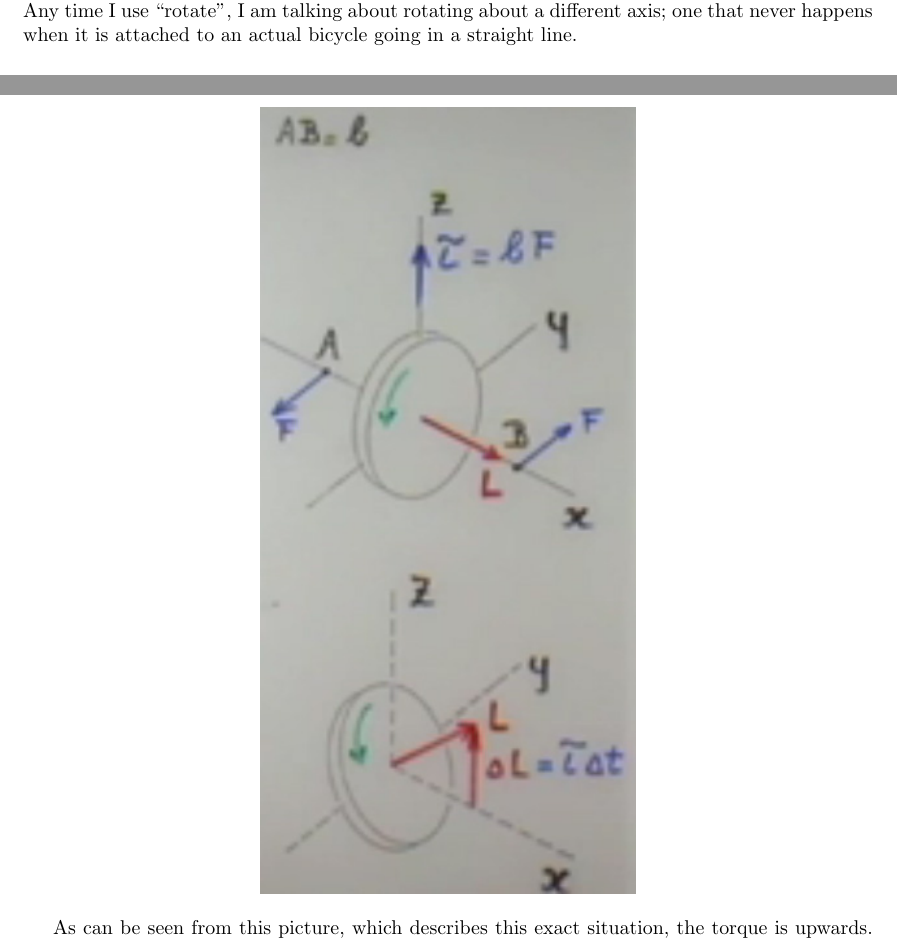
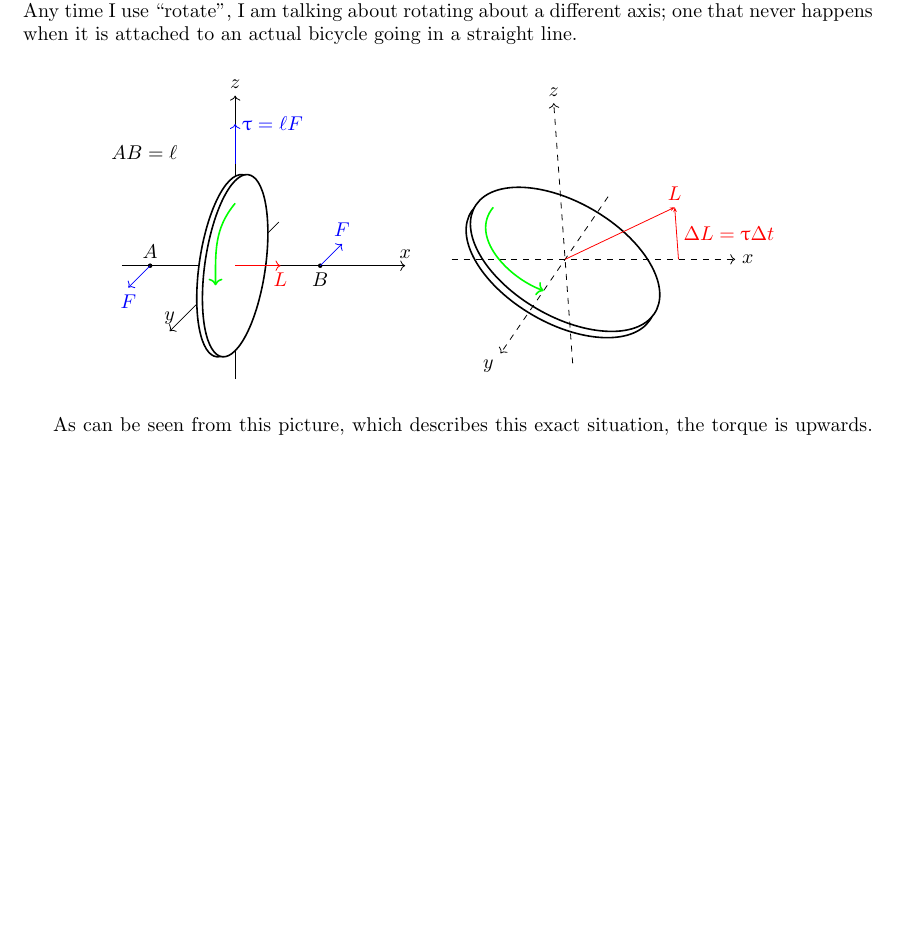
Before and after one commit to Anton-Augustsson/self-study-summary-collection, a LaTeX book (main.tex, which reads chapter1-Physics-1/Week10.tex, preamble.sty): two parts of pages 107 and 108 of 199 before the commit and part of page 107 of 199 after it, the two joined at a grey line, cut so that both start at the same text, the shorter picture padded with empty space. Compiled offline with pdfLaTeX.

Commit message:
8.01 1.22.2 tikz only

```diff
--- a/chapter1-Physics-1/Week10.tex
+++ b/chapter1-Physics-1/Week10.tex
@@ -686,9 +686,71 @@ What does happen is rather bizarre, and perhaps the most nonintuitive thing in t
 As an important note on notation. any time I use ``spin'' below, I am talking about the wheel spinning like a bicycle wheel is meant to do.\\
 Any time I use ``rotate'', I am talking about rotating about a different axis; one that never happens when it is attached to an actual bicycle going in a straight line.
 
-\begin{center}
-\includegraphics[scale=0.65]{\pIImages/lec24_wheel_directions}
-\end{center}
+\begin{figure}[H]
+  \centering
+\begin{subfigure}[b]{0.4\textwidth}
+\begin{tikzpicture}[->] %(x,z,y)
+  \draw (0,-2,0) -- (xyz spherical cs:radius=3) node[above] {$z$};
+  \draw (0,0,-2) -- (xyz spherical cs:radius=3,latitude=90) node[above] {$y$};
+  \draw (-2,0,0) -- (xyz spherical cs:radius=3,longitude=90) node[above] {$x$};
+
+  % Cylinder Base (bottom circle)
+  \begin{scope}[canvas is yz plane at x=-0.1]
+      \filldraw[fill=white, draw=black, thick] (0,0) circle [radius=1.5];
+  \end{scope}
+
+  % Cylinder Top (top circle)
+  \begin{scope}[canvas is yz plane at x=0]
+      \filldraw[fill=white, draw=black, thick] (0,0) circle [radius=1.5];
+  \end{scope}
+
+  \draw[green, thick, ->] (0,1.1,0) to[out=-130, in=90] (0,0,0.9);
+
+  \pgfmathsetmacro{\Ax}{-1.5};
+  \coordinate (A) at (\Ax,0,0);
+  \fill[black] (A) circle (0.4mm) node[above] {$A$};
+  \draw[blue] (A) -- (\Ax,0,1) node[below] {$F$};
+
+  \pgfmathsetmacro{\Bx}{1.5};
+  \coordinate (B) at (\Bx,0,0);
+  \fill[black] (B) circle (0.4mm) node[below] {$B$};
+  \draw[blue] (B) -- (\Bx,0,-1) node[above] {$F$};
+
+  \pgfmathsetmacro{\Tz}{1.8};
+  \draw[blue] (0,\Tz,0) -- (0,\Tz+0.7,0) node[right] {$\uptau = \ell F$};
+
+  \draw[red, ->] (0,0,0) -- (0.8,0,0) node[below] {$L$};
+
+  \node at (-1.6,2,0) {$AB=\ell$};
+
+\end{tikzpicture}
+\end{subfigure}
+\begin{subfigure}[b]{0.4\textwidth}
+\begin{tikzpicture}[rotate around x=10] %(x,y,z)
+  % Cylinder Base (bottom circle)
+  \begin{scope}[canvas is plane={O(0,0,0)x(-1,0.7,0)y(0,0,1)}]
+    \filldraw[fill=white, draw=black, thick] (0,0.2) circle [radius=1.5];
+  \end{scope}
+
+  % Cylinder Top (top circle)
+  \begin{scope}[canvas is plane={O(0,0,0)x(-1,0.7,0)y(0,0,1)}]
+    \filldraw[fill=white, draw=black, thick] (0,0) circle [radius=1.5];
+  \end{scope}
+
+  %\draw[green, thick, ->] (0,1.1,0) to[out=-130, in=90] (0,0,0.9);
+  \draw[dashed,->] (-2,0,0) -- (3,0,0) node[right]{$x$};
+  \draw[dashed,->] (0,-2,0) -- (0,3,0) node[above]{$z$};
+  \draw[dashed,->] (0,0,-2) -- (0,0,3) node[below left]{$y$};
+
+  \draw[red, -{Stealth[scale=0.5]}] (0,0,0) -- (2,1,0) node[above] {$L$};
+  \draw[red, -{Stealth[scale=0.5]}] (2,0,0) -- (2,1,0) node[midway, right] {$\Delta L = \uptau \Delta t$};
+
+  \draw[green, thick, ->] (-1.2,1.0,0) to[out=-130, in=160] (0,0,1.0);
+
+\end{tikzpicture}
+\end{subfigure}
+\end{figure}
+
 
 As can be seen from this picture, which describes this exact situation, the torque is upwards. The spin angular momentum will ``follow'' this torque, and \emph{tilt the wheel} so that the angular spin momentum vector gets closer to the initial position of the torque.\\
 That might not sound so strange, unless you keep the conditions in mind: the professor is doing a forwards/backwards push/pull on each side of the wheel, respectively, and instead of turning in the horizontal plane, it \emph{tilts} to the side! This is something that perhaps must be seen to be believed.
--- a/preamble.sty
+++ b/preamble.sty
@@ -15,6 +15,7 @@
 
 \usepackage{minted} % for c++ code
 
+\usepackage{upgreek}
 \usepackage{subcaption}
 \usepackage{hyperref}
 \usepackage{listings}
@@ -25,6 +26,8 @@
 \usetikzlibrary{decorations.pathmorphing}
 \usetikzlibrary{shapes.geometric}
 \usetikzlibrary{arrows.meta}
+\usetikzlibrary{calc, 3d}
+%\setmathfont{XITS Math}
 \usepackage{pgfplots}
 %\usepackage{aeguill}
 %\usepackage[table]{xcolor} % rowcolor
@@ -83,3 +86,11 @@
     \ifstrempty{#2}{}{\node at(0.1,-0.5)  [nosep,anchor=west,scale=1.5] {#2};}
   \end{tikzpicture}
 }
+
+\tikzoption{canvas is plane}[]{\@setOxy#1}
+\def\@setOxy O(#1,#2,#3)x(#4,#5,#6)y(#7,#8,#9)%
+  {\def\tikz@plane@origin{\pgfpointxyz{#1}{#2}{#3}}%
+   \def\tikz@plane@x{\pgfpointxyz{#4}{#5}{#6}}%
+   \def\tikz@plane@y{\pgfpointxyz{#7}{#8}{#9}}%
+   \tikz@canvas@is@plane
+  }
```
Also changed, not shown: main.tex (+2 -1 lines).
